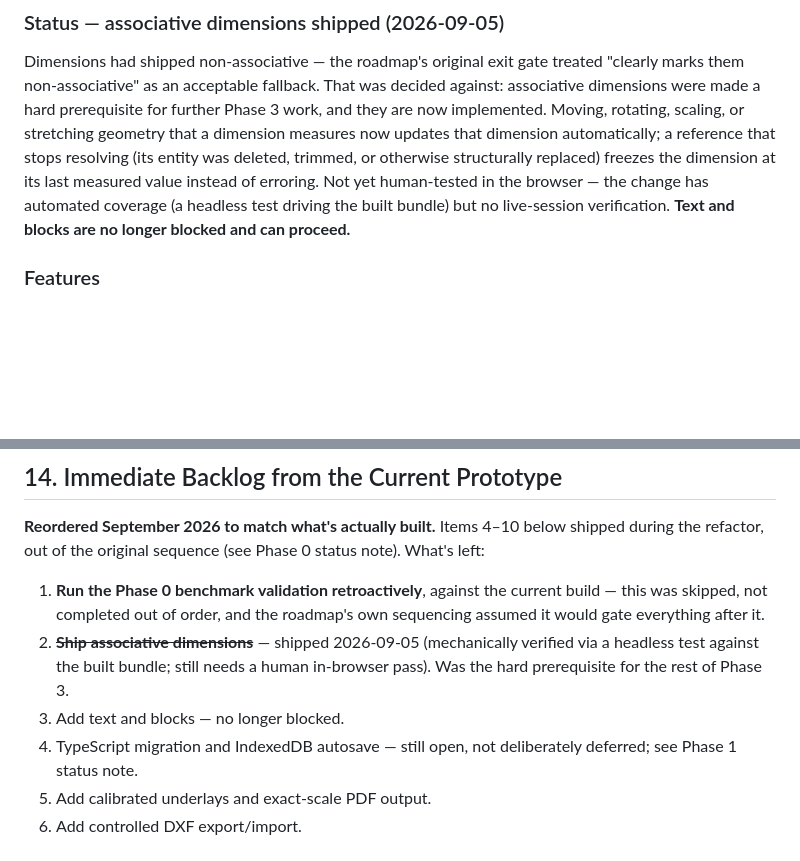
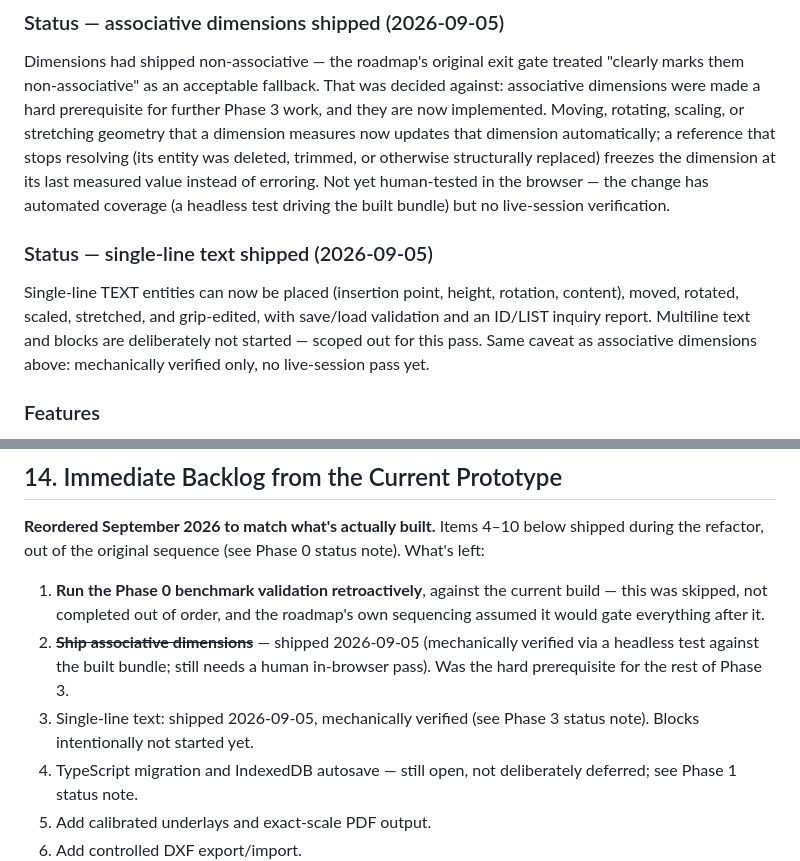
Before and after one commit to divincentis/zbCAD, a Markdown page: roadmap.md, 2 parts joined by grey strips. Drawn GitHub-style; blank space fills up the shorter version.

Commit message:
Update roadmap.md: single-line text shipped
Marks single-line text as done in the immediate backlog and Phase 3 status,
keeping blocks explicitly out of scope for this pass per the user's request.

Co-Authored-By: Claude Sonnet 5 <noreply@anthropic.com>
Claude-Session: https://claude.ai/code/session_01LAZHfLpj8hWXtE4HihunzE

```diff
--- a/roadmap.md
+++ b/roadmap.md
@@ -237,8 +237,16 @@ dimension automatically; a reference that stops resolving (its entity was
 deleted, trimmed, or otherwise structurally replaced) freezes the dimension
 at its last measured value instead of erroring. Not yet human-tested in the
 browser — the change has automated coverage (a headless test driving the
-built bundle) but no live-session verification. **Text and blocks are no
-longer blocked and can proceed.**
+built bundle) but no live-session verification.
+
+### Status — single-line text shipped (2026-09-05)
+
+Single-line TEXT entities can now be placed (insertion point, height,
+rotation, content), moved, rotated, scaled, stretched, and grip-edited, with
+save/load validation and an ID/LIST inquiry report. Multiline text and
+blocks are deliberately not started — scoped out for this pass. Same
+caveat as associative dimensions above: mechanically verified only, no
+live-session pass yet.
 
 ### Features
 
@@ -404,7 +412,8 @@ note). What's left:
 2. ~~**Ship associative dimensions**~~ — shipped 2026-09-05 (mechanically
    verified via a headless test against the built bundle; still needs a human
    in-browser pass). Was the hard prerequisite for the rest of Phase 3.
-3. Add text and blocks — no longer blocked.
+3. Single-line text: shipped 2026-09-05, mechanically verified (see Phase 3
+   status note). Blocks intentionally not started yet.
 4. TypeScript migration and IndexedDB autosave — still open, not deliberately
    deferred; see Phase 1 status note.
 5. Add calibrated underlays and exact-scale PDF output.
```
